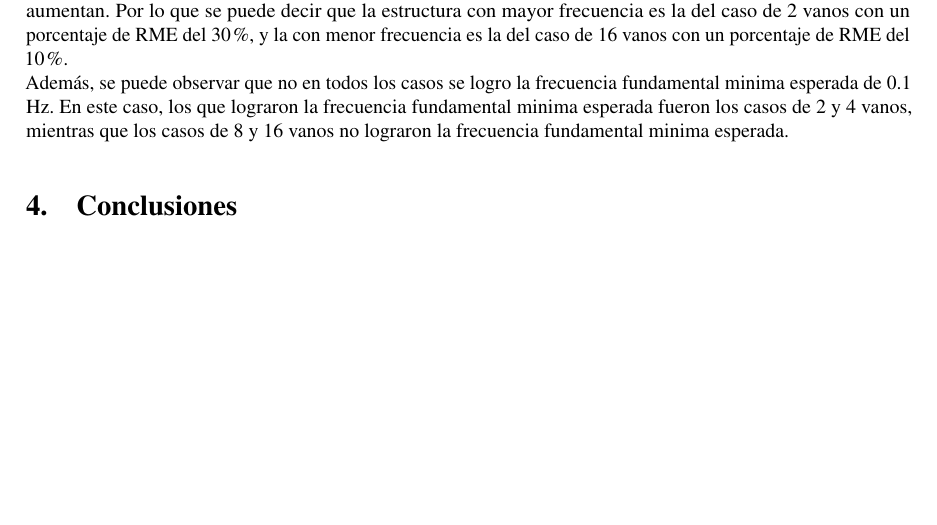
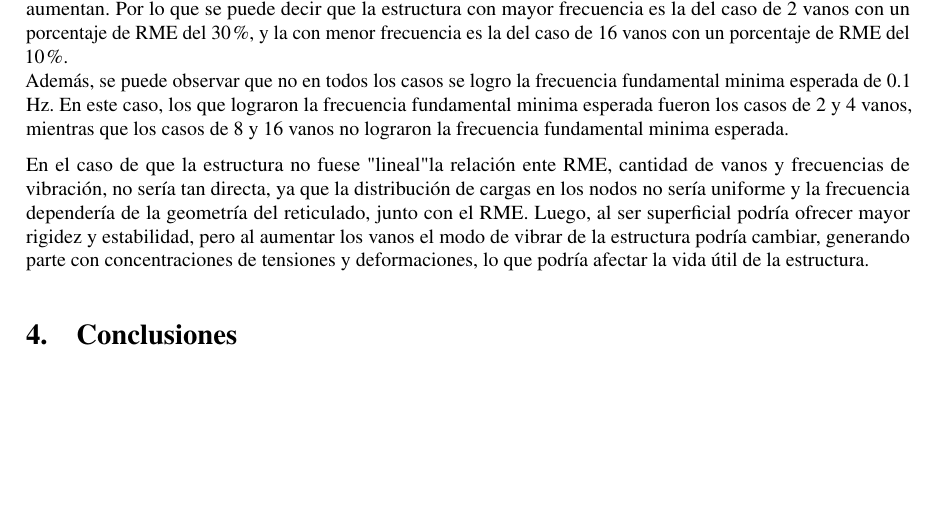
Before and after one commit to LukasWolff2002/An-lisis-Reticulado-Espacial, a LaTeX document (INFORME/informe.tex, which reads INFORME/entrega1.tex): part of page 13 of 14, cut so that both start at the same text. Compiled offline with pdfLaTeX.

Commit message:
desarrollo

```diff
--- a/INFORME/entrega1.tex
+++ b/INFORME/entrega1.tex
@@ -309,5 +309,6 @@ A continuacion se muestra un grafico de la frecuencia para cada modo de vibraci
 En este caso se puede observar que a medida que aumenta el número de vanos, las frecuencias de vibración disminuyen, además, se puede observar que a medida que aumenta el porcentaje de RME, las frecuencias también aumentan. Por lo que se puede decir que la estructura con mayor frecuencia es la del caso de 2 vanos con un porcentaje de RME del 30\%, y la con menor frecuencia es la del caso de 16 vanos con un porcentaje de RME del 10\%.\\
 Además, se puede observar que no en todos los casos se logro la frecuencia fundamental minima esperada de 0.1 Hz. En este caso, los que lograron la frecuencia fundamental minima esperada fueron los casos de 2 y 4 vanos, mientras que los casos de 8 y 16 vanos no lograron la frecuencia fundamental minima esperada.
 
+En el caso de que la estructura no fuese "lineal" la relación ente RME, cantidad de vanos y frecuencias de vibración, no sería tan directa, ya que la distribución de cargas en los nodos no sería uniforme y la frecuencia dependería de la geometría del reticulado, junto con el RME. Luego, al ser superficial podría ofrecer mayor rigidez y estabilidad, pero al aumentar los vanos el modo de vibrar de la estructura podría cambiar, generando parte con concentraciones de tensiones y deformaciones, lo que podría afectar la vida útil de la estructura.
 
 \section{Conclusiones}
```
